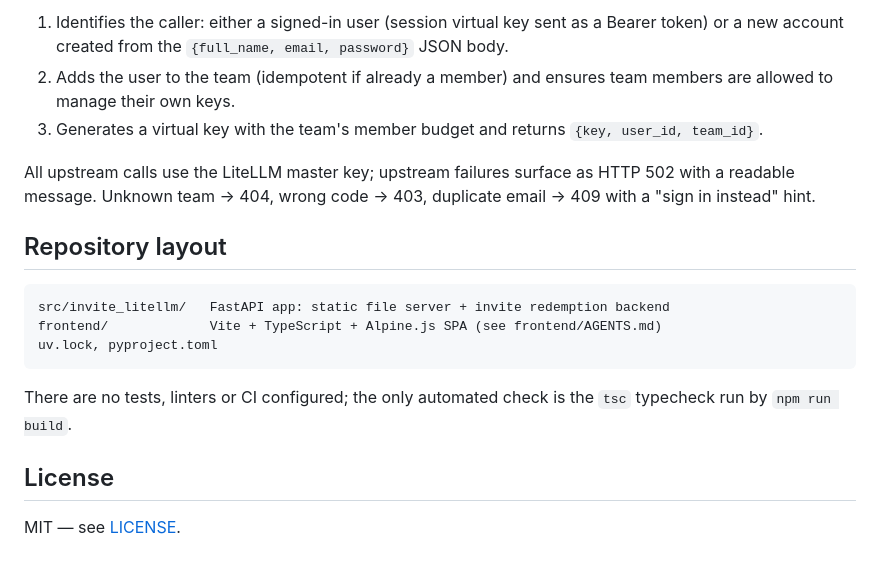
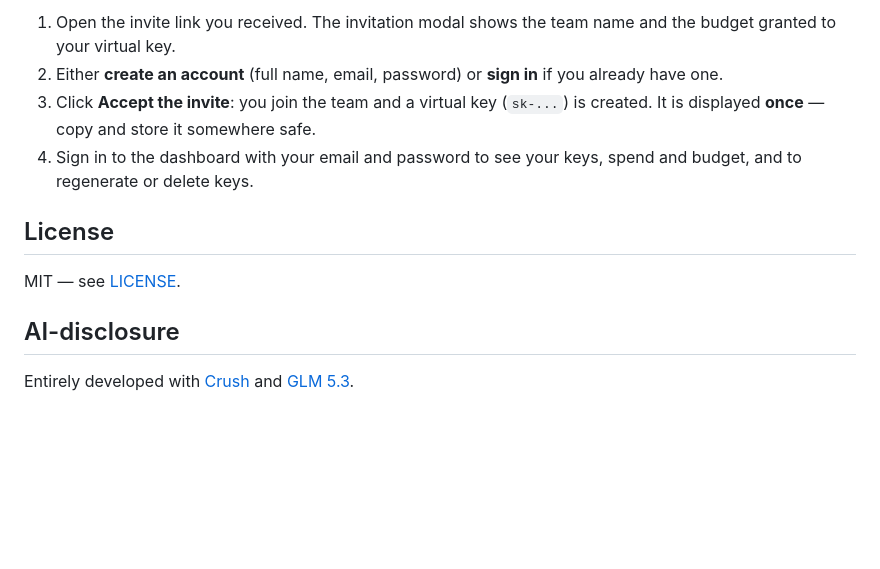
Before and after one commit to oschwand/invite-llm, a Markdown page: README.md, the part around one of its changes. Drawn GitHub-style; blank space fills up the shorter version.

Commit message:
better README

````diff
--- a/README.md
+++ b/README.md
@@ -76,23 +89,18 @@ against the team's stored invite code, then:
-1. Identifies the caller: either a signed-in user (session virtual key sent as a Bearer token) or a
-   new account created from the `{full_name, email, password}` JSON body.
-2. Adds the user to the team (idempotent if already a member) and ensures team members are allowed to
-   manage their own keys.
-3. Generates a virtual key with the team's member budget and returns `{key, user_id, team_id}`.
-
-All upstream calls use the LiteLLM master key; upstream failures surface as HTTP 502 with a readable
-message. Unknown team → 404, wrong code → 403, duplicate email → 409 with a "sign in instead" hint.
-
-## Repository layout
-
-```
-src/invite_litellm/   FastAPI app: static file server + invite redemption backend
-frontend/             Vite + TypeScript + Alpine.js SPA (see frontend/AGENTS.md)
-uv.lock, pyproject.toml
-```
-
-There are no tests, linters or CI configured; the only automated check is the `tsc` typecheck run by
-`npm run build`.
+1. Open the invite link you received. The invitation modal shows the team name and the
+   budget granted to your virtual key.
+2. Either **create an account** (full name, email, password) or **sign in** if you already
+   have one.
+3. Click **Accept the invite**: you join the team and a virtual key (`sk-...`) is created.
+   It is displayed **once** — copy and store it somewhere safe.
+4. Sign in to the dashboard with your email and password to see your keys, spend and
+   budget, and to regenerate or delete keys.
 
 ## License
 
 MIT — see [LICENSE](LICENSE).
+
+## AI-disclosure
+
+Entirely developed with
+[Crush](https://github.com/charmbracelet/crush) and [GLM
+5.3](https://docs.z.ai/guides/llm/glm-5.3).
````
Also changed, not shown: other parts of README.md (+63 -50 lines).
